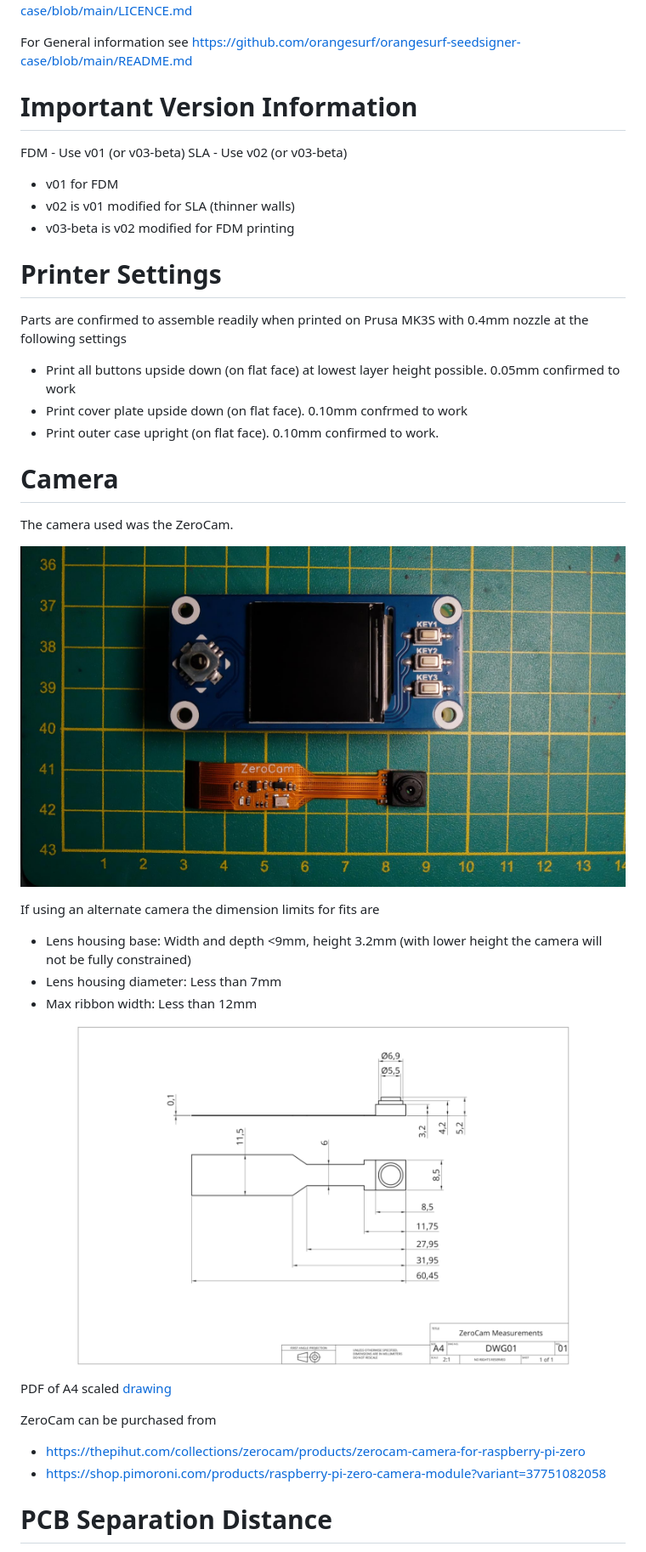
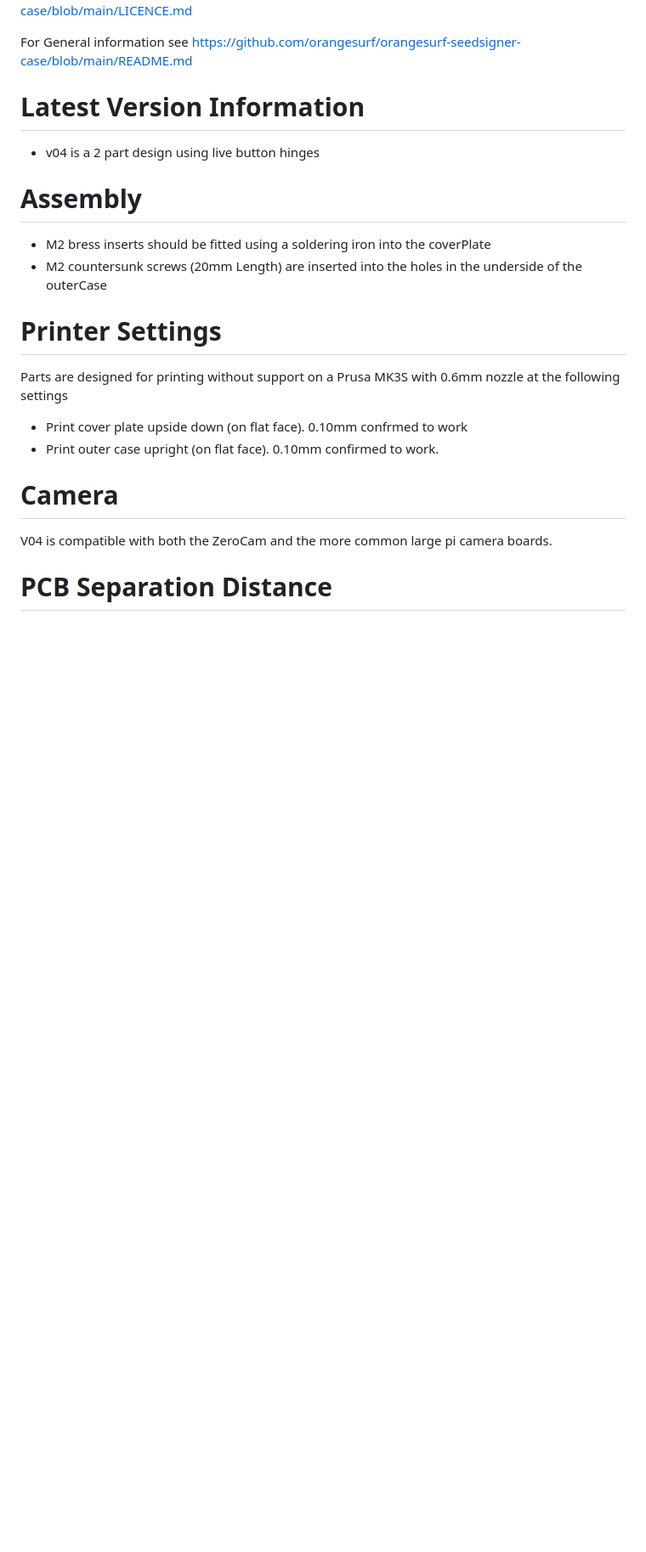
Before and after one commit to orangesurf/orangesurf-seedsigner-case, a Markdown page: README.md, the part around one of its changes. Shown at 85% size. Drawn GitHub-style; blank space fills up the shorter version.

```diff
--- a/README.md
+++ b/README.md
@@ -16,39 +18,23 @@ For Licence information see https://github.com/orangesurf/orangesurf-seedsigner-
 
 For General information see https://github.com/orangesurf/orangesurf-seedsigner-case/blob/main/README.md
 
-# Important Version Information
-FDM - Use v01 (or v03-beta)
-SLA - Use v02 (or v03-beta)
+# Latest Version Information
+- v04 is a 2 part design using live button hinges
 
-- v01 for FDM
-- v02 is v01 modified for SLA (thinner walls)
-- v03-beta is v02 modified for FDM printing
+
+# Assembly
+- M2 bress inserts should be fitted using a soldering iron into the coverPlate
+- M2 countersunk screws (20mm Length) are inserted into the holes in the underside of the outerCase
 
 
 # Printer Settings
-Parts are confirmed to assemble readily when printed on Prusa MK3S with 0.4mm nozzle at the following settings
-- Print all buttons upside down (on flat face) at lowest layer height possible. 0.05mm confirmed to work
+Parts are designed for printing without support on a Prusa MK3S with 0.6mm nozzle at the following settings
 - Print cover plate upside down (on flat face). 0.10mm confrmed to work
 - Print outer case upright (on flat face). 0.10mm confirmed to work.
 
 
 # Camera
-The camera used was the ZeroCam.
-
-![camera](/images/ssc-camera.JPG)
-
-If using an alternate camera the dimension limits for fits are
-- Lens housing base: Width and depth <9mm, height 3.2mm (with lower height the camera will not be fully constrained)
-- Lens housing diameter: Less than 7mm
-- Max ribbon width: Less than 12mm
-
-![camera-drawing](/drawings/ZeroCam-Measurements.png)
-
-PDF of A4 scaled [drawing](/drawings/ZeroCam-Measurements.pdf)
-
-ZeroCam can be purchased from
-- https://thepihut.com/collections/zerocam/products/zerocam-camera-for-raspberry-pi-zero
-- https://shop.pimoroni.com/products/raspberry-pi-zero-camera-module?variant=37751082058
+V04 is compatible with both the ZeroCam and the more common large pi camera boards.
 
 
 # PCB Separation Distance
```
Also changed, not shown: other parts of README.md (+9 -5 lines), CHANGES.md (+4 -0 lines), LICENCE.md (+1 -1 lines), images/ssc-iso.JPG (added), 4 other files.
